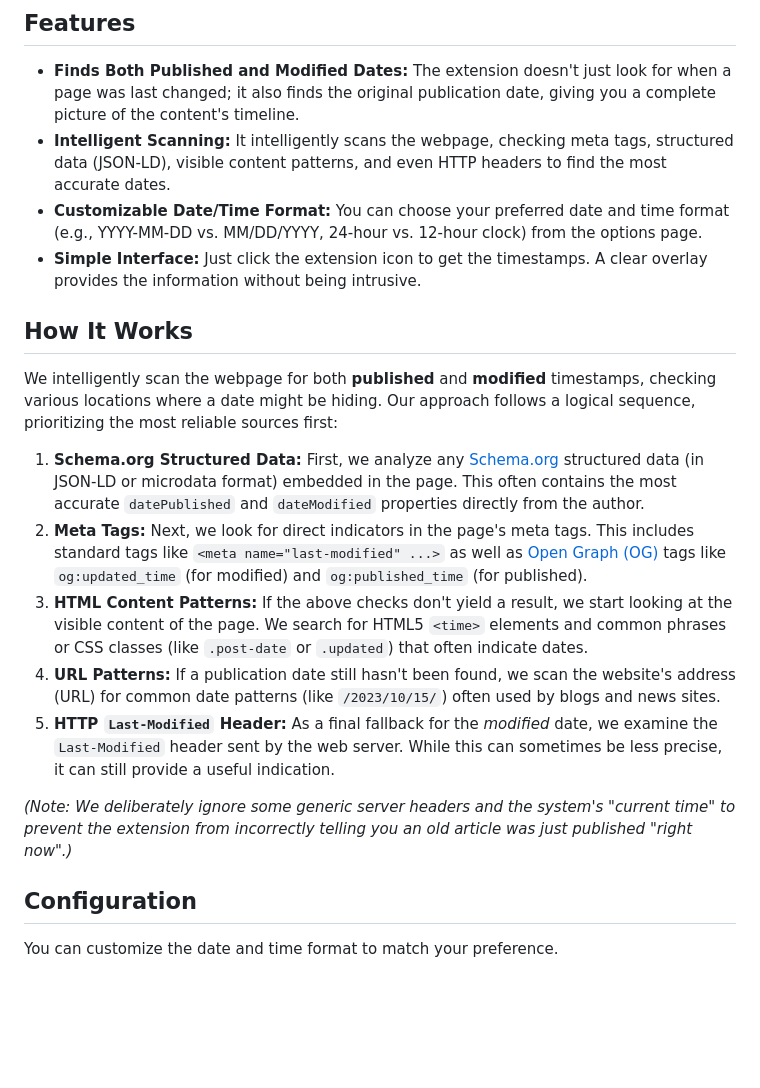
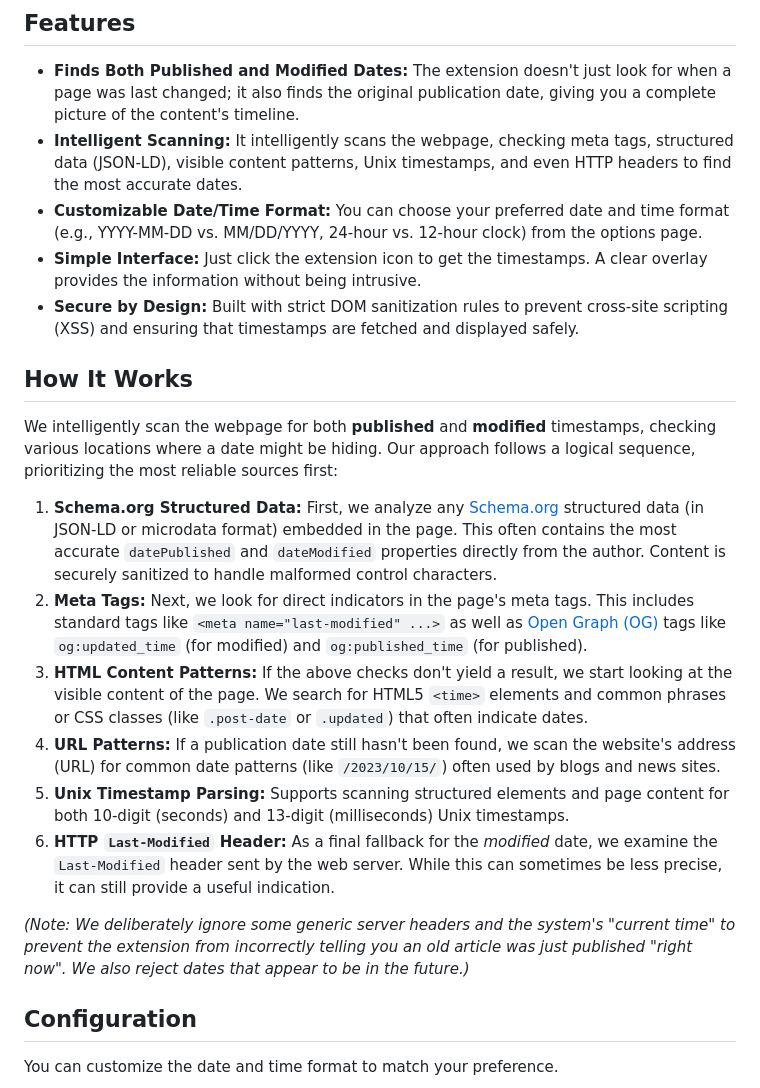
Before and after one commit to BrandonML/last-modified-chrome-extension, a Markdown page: README.md, the part around one of its changes. Drawn GitHub-style; blank space fills up the shorter version.

Commit message:
docs(readme): update README for v1.2.0 features
Added notes about Unix timestamp support, DOM safety/XSS prevention, and JSON sanitization logic introduced in the v1.2.0 milestone. Updated version and release date.

Co-authored-by: BrandonML <33264574+BrandonML@users.noreply.github.com>

```diff
--- a/README.md
+++ b/README.md
@@ -11,21 +11,23 @@ Tired of hunting around for when a webpage was published or last updated? This [
 ## Features
 
 *   **Finds Both Published and Modified Dates:** The extension doesn't just look for when a page was last changed; it also finds the original publication date, giving you a complete picture of the content's timeline.
-*   **Intelligent Scanning:** It intelligently scans the webpage, checking meta tags, structured data (JSON-LD), visible content patterns, and even HTTP headers to find the most accurate dates.
+*   **Intelligent Scanning:** It intelligently scans the webpage, checking meta tags, structured data (JSON-LD), visible content patterns, Unix timestamps, and even HTTP headers to find the most accurate dates.
 *   **Customizable Date/Time Format:** You can choose your preferred date and time format (e.g., YYYY-MM-DD vs. MM/DD/YYYY, 24-hour vs. 12-hour clock) from the options page.
 *   **Simple Interface:** Just click the extension icon to get the timestamps. A clear overlay provides the information without being intrusive.
+*   **Secure by Design:** Built with strict DOM sanitization rules to prevent cross-site scripting (XSS) and ensuring that timestamps are fetched and displayed safely.
 
 ## How It Works
 
 We intelligently scan the webpage for both **published** and **modified** timestamps, checking various locations where a date might be hiding. Our approach follows a logical sequence, prioritizing the most reliable sources first:
 
-1.  **Schema.org Structured Data:** First, we analyze any [Schema.org](https://schema.org/) structured data (in JSON-LD or microdata format) embedded in the page. This often contains the most accurate `datePublished` and `dateModified` properties directly from the author.
+1.  **Schema.org Structured Data:** First, we analyze any [Schema.org](https://schema.org/) structured data (in JSON-LD or microdata format) embedded in the page. This often contains the most accurate `datePublished` and `dateModified` properties directly from the author. Content is securely sanitized to handle malformed control characters.
 2.  **Meta Tags:** Next, we look for direct indicators in the page's meta tags. This includes standard tags like `<meta name="last-modified" ...>` as well as [Open Graph (OG)](https://ogp.me/) tags like `og:updated_time` (for modified) and `og:published_time` (for published).
 3.  **HTML Content Patterns:** If the above checks don't yield a result, we start looking at the visible content of the page. We search for HTML5 `<time>` elements and common phrases or CSS classes (like `.post-date` or `.updated`) that often indicate dates.
 4.  **URL Patterns:** If a publication date still hasn't been found, we scan the website's address (URL) for common date patterns (like `/2023/10/15/`) often used by blogs and news sites.
-5.  **HTTP `Last-Modified` Header:** As a final fallback for the *modified* date, we examine the `Last-Modified` header sent by the web server. While this can sometimes be less precise, it can still provide a useful indication.
+5.  **Unix Timestamp Parsing:** Supports scanning structured elements and page content for both 10-digit (seconds) and 13-digit (milliseconds) Unix timestamps.
+6.  **HTTP `Last-Modified` Header:** As a final fallback for the *modified* date, we examine the `Last-Modified` header sent by the web server. While this can sometimes be less precise, it can still provide a useful indication.
 
-*(Note: We deliberately ignore some generic server headers and the system's "current time" to prevent the extension from incorrectly telling you an old article was just published "right now".)*
+*(Note: We deliberately ignore some generic server headers and the system's "current time" to prevent the extension from incorrectly telling you an old article was just published "right now". We also reject dates that appear to be in the future.)*
 
 ## Configuration
 
```
Also changed, not shown: other parts of README.md (+1 -1 lines).
